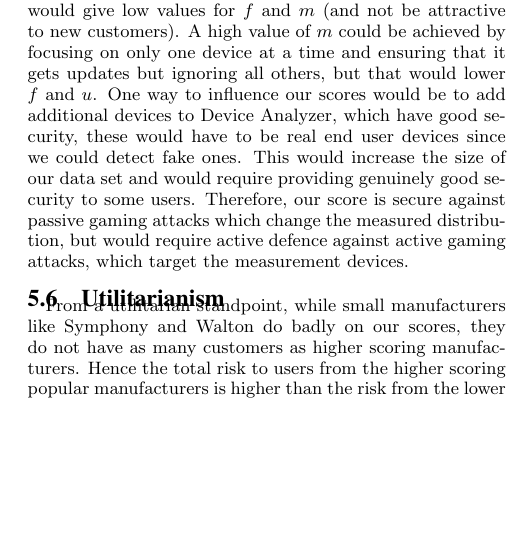
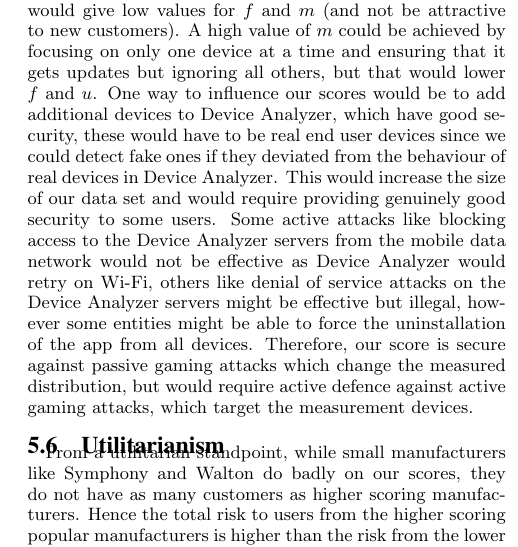
Before and after one commit to ucam-cl-dtg/paper-da-securityupdates, a LaTeX paper (spsm04-thomas.tex, which reads security_scoring.tex): part of one column of page 9 of 12, cut so that both start at the same text, the shorter picture padded with empty space. Compiled offline with pdfLaTeX.

Commit message:
Discuss active attacks

```diff
--- a/security_scoring.tex
+++ b/security_scoring.tex
@@ -172,8 +172,9 @@ If the comparative data given here is used to influence purchasing decisions the
 $f$ is hard to game without doing a good job at security but it doesn't get any worse if there is already one known vulnerability and another is found.
 A high value of $u$ could be achieved by only ever shipping one version but that would give low values for $f$ and $m$ (and not be attractive to new customers).
 A high value of $m$ could be achieved by focusing on only one device at a time and ensuring that it gets updates but ignoring all others, but that would lower $f$ and $u$.
-One way to influence our scores would be to add additional devices to Device Analyzer, which have good security, these would have to be real end user devices since we could detect fake ones.
+One way to influence our scores would be to add additional devices to Device Analyzer, which have good security, these would have to be real end user devices since we could detect fake ones if they deviated from the behaviour of real devices in \da.
 This would increase the size of our data set and would require providing genuinely good security to some users.
+Some active attacks like blocking access to the \da\ servers from the mobile data network would not be effective as \da\ would retry on Wi-Fi, others like denial of service attacks on the \da\ servers might be effective but illegal, however some entities might be able to force the uninstallation of the app from all devices.
 Therefore, our score is secure against passive gaming attacks which change the measured distribution, but would require active defence against active gaming attacks, which target the measurement devices.
 
 \subsection{Utilitarianism}
```
